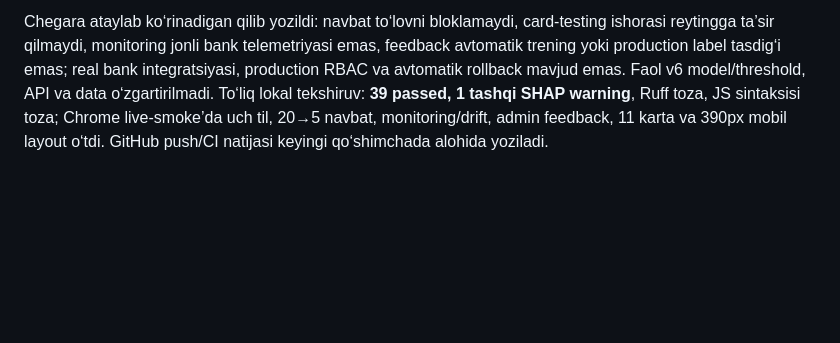
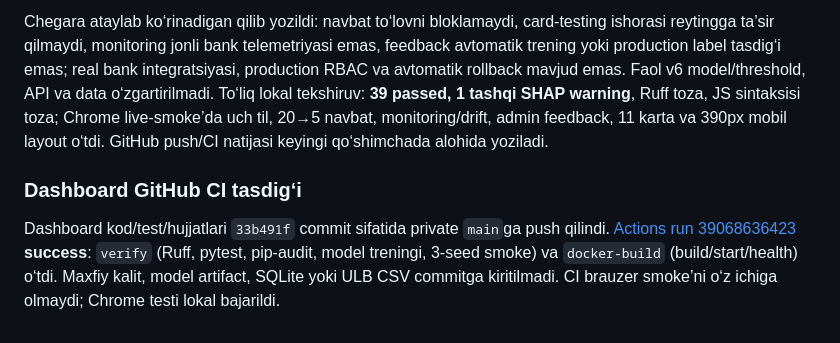
Before and after one commit to shomatoff/ai-bank-fraud-detector, a Markdown page: IMPLEMENTATION_REPORT_UZ.md, the part around the change. Drawn GitHub-style; blank space fills up the shorter version.

Commit message:
Record dashboard verification and CI result

```diff
--- a/IMPLEMENTATION_REPORT_UZ.md
+++ b/IMPLEMENTATION_REPORT_UZ.md
@@ -184,3 +184,7 @@ Qarshi dalillar yashirilmagan: ko‘rilgan kohortdagi 124 qonuniy `legit_many_de
 Eski besh sahifa saqlanib, uch yangi ko‘rinish qo‘shildi: model bahosiga ko‘ra saralangan 5/10/20/50/100 sig‘imli sintetik **Tekshiruv navbati**, qat’iy 1000 qatorli demo alertlari va tarixiy PSI diagnostikali **Operatsiyalar**, hamda 11 imkoniyatni `lokal demo`/`faqat tadqiqot`/`mavjud emas` deb ajratuvchi **Imkoniyatlar** xaritasi. Overview’da ularga tezkor yo‘llar bor; hisobot jadvalida endi analyst statusi ham ko‘rinadi. Admin-only feedback xulosasi `unknown`, `pending`, `confirmed_fraud`, `analyst_false_positive` va 7-kunlik `matured_eligible` hisoblarini ko‘rsatadi; admin kaliti yangi UI’da saqlanmaydi, so‘rovdan keyin maydon tozalanadi, sahifadan chiqishda xulosa ham o‘chadi. Ingliz, o‘zbek va rus tarjimalari hamda mobil layout yangilandi.
 
 Chegara ataylab ko‘rinadigan qilib yozildi: navbat to‘lovni bloklamaydi, card-testing ishorasi reytingga ta’sir qilmaydi, monitoring jonli bank telemetriyasi emas, feedback avtomatik trening yoki production label tasdig‘i emas; real bank integratsiyasi, production RBAC va avtomatik rollback mavjud emas. Faol v6 model/threshold, API va data o‘zgartirilmadi. To‘liq lokal tekshiruv: **39 passed, 1 tashqi SHAP warning**, Ruff toza, JS sintaksisi toza; Chrome live-smoke’da uch til, 20→5 navbat, monitoring/drift, admin feedback, 11 karta va 390px mobil layout o‘tdi. GitHub push/CI natijasi keyingi qo‘shimchada alohida yoziladi.
+
+### Dashboard GitHub CI tasdig‘i
+
+Dashboard kod/test/hujjatlari `33b491f` commit sifatida private `main`ga push qilindi. [Actions run 39068636423](https://github.com/shomatoff/ai-bank-fraud-detector/actions/runs/39068636423) **success**: `verify` (Ruff, pytest, pip-audit, model treningi, 3-seed smoke) va `docker-build` (build/start/health) o‘tdi. Maxfiy kalit, model artifact, SQLite yoki ULB CSV commitga kiritilmadi. CI brauzer smoke’ni o‘z ichiga olmaydi; Chrome testi lokal bajarildi.
```
Also changed, not shown: AI_BANK_FRAUD_DETECTOR_HISOBOT_2026-10-15.md (+4 -0 lines).
